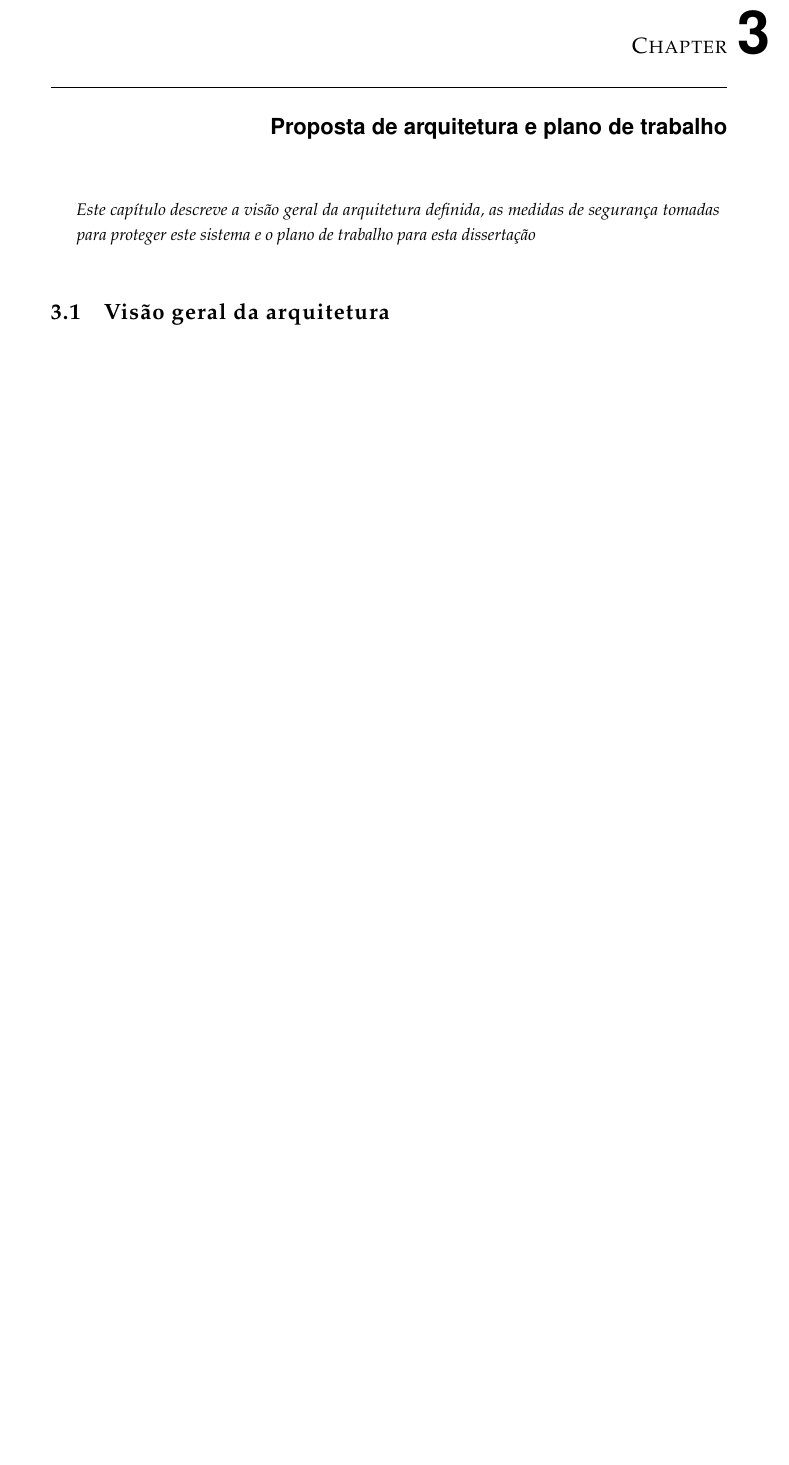
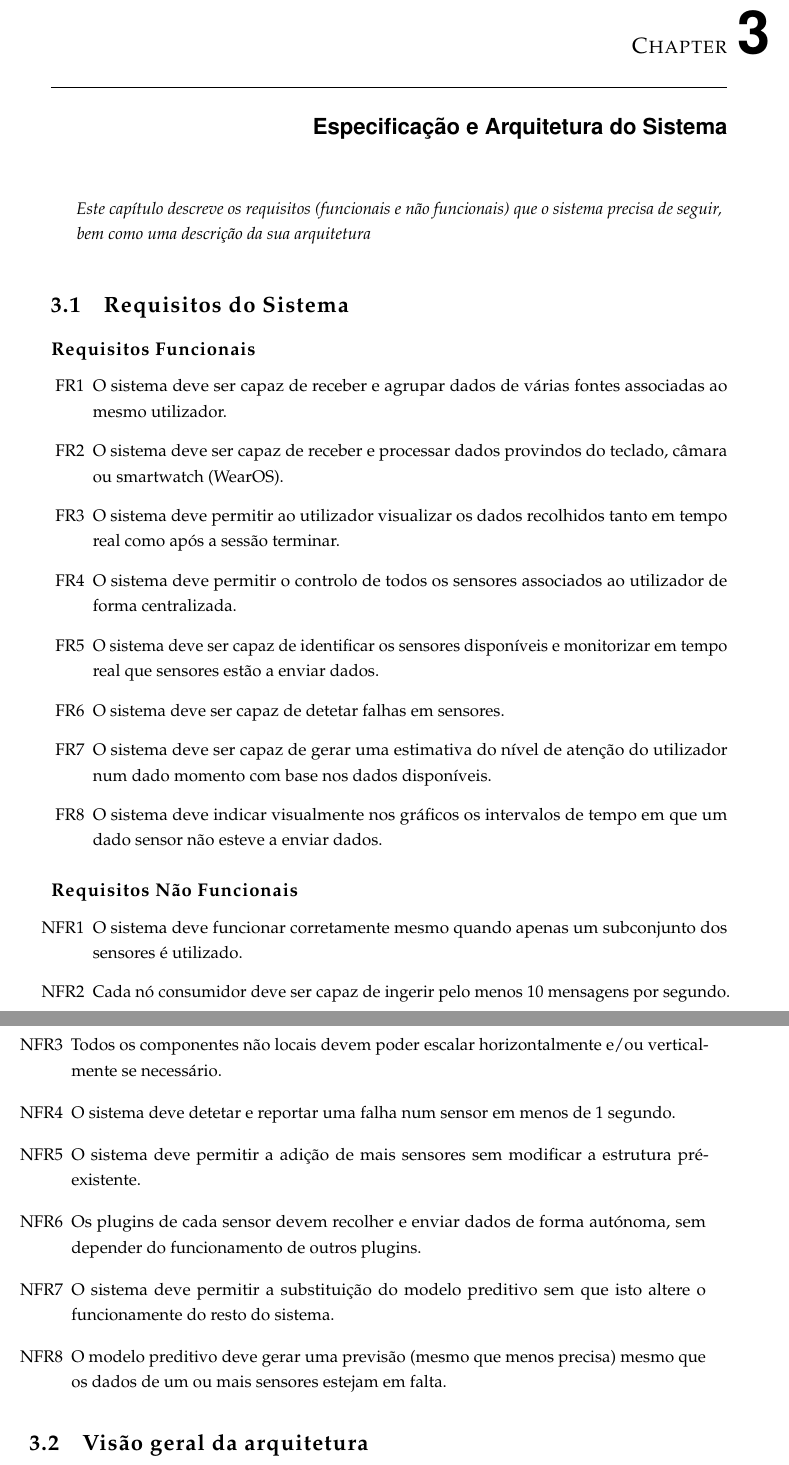
Before and after one commit to BrunoPascoa76/Dissertation-Paper, a LaTeX thesis (thesis.tex, which reads chapters/chapter3.tex): part of page 19 of 26 before the commit and two parts of pages 19 and 20 of 28 after it, the two joined at a grey line, cut so that both start at the same text, the shorter picture padded with empty space. Compiled offline with pdfLaTeX.

Commit message:
did requirements

```diff
--- a/chapters/chapter3.tex
+++ b/chapters/chapter3.tex
@@ -1,9 +1,37 @@
-\chapter{Proposta de arquitetura e plano de trabalho}
+\chapter{Especificação e Arquitetura do Sistema}
 \label{chap:metodos}
 
 \begin{introduction}
-Este capítulo descreve a visão geral da arquitetura definida, as medidas de segurança tomadas para proteger este sistema e o plano de trabalho para esta dissertação
+Este capítulo descreve os requisitos (funcionais e não funcionais) que o sistema precisa de seguir, bem como uma descrição da sua arquitetura
 \end{introduction}
+
+\section{Requisitos do Sistema}
+
+\subsection{Requisitos Funcionais}
+
+\begin{enumerate}
+    \item[FR1] O sistema deve ser capaz de receber e agrupar dados de várias fontes associadas ao mesmo utilizador.
+    \item[FR2] O sistema deve ser capaz de receber e processar dados provindos do teclado, câmara ou smartwatch (WearOS).
+    \item[FR3] O sistema deve permitir ao utilizador visualizar os dados recolhidos tanto em tempo real como após a sessão terminar.
+    \item[FR4] O sistema deve permitir o controlo de todos os sensores associados ao utilizador de forma centralizada.
+    \item[FR5] O sistema deve ser capaz de identificar os sensores disponíveis e monitorizar em tempo real que sensores estão a enviar dados.
+    \item[FR6] O sistema deve ser capaz de detetar falhas em sensores.
+    \item[FR7] O sistema deve ser capaz de gerar uma estimativa do nível de atenção do utilizador num dado momento com base nos dados disponíveis.
+    \item[FR8] O sistema deve indicar visualmente nos gráficos os intervalos de tempo em que um dado sensor não esteve a enviar dados.
+\end{enumerate}
+
+\subsection{Requisitos Não Funcionais}
+
+\begin{enumerate}
+    \item[NFR1] O sistema deve funcionar corretamente mesmo quando apenas um subconjunto dos sensores é utilizado.
+    \item[NFR2] Cada nó consumidor deve ser capaz de ingerir pelo menos 10 mensagens por segundo.
+    \item[NFR3] Todos os componentes não locais devem poder escalar horizontalmente e/ou verticalmente se necessário.
+    \item[NFR4] O sistema deve detetar e reportar uma falha num sensor em menos de 1 segundo.
+    \item[NFR5] O sistema deve permitir a adição de mais sensores sem modificar a estrutura pré-existente.
+    \item[NFR6] Os plugins de cada sensor devem recolher e enviar dados de forma autónoma, sem depender do funcionamento de outros plugins.
+    \item[NFR7] O sistema deve permitir a substituição do modelo preditivo sem que isto altere o funcionamente do resto do sistema.
+    \item[NFR8] O modelo preditivo deve gerar uma previsão (mesmo que menos precisa) mesmo que os dados de um ou mais sensores estejam em falta.
+\end{enumerate}
 
 \section{Visão geral da arquitetura}
 
```
Also changed, not shown: chapters/chapter3.tex (2 more changed lines).
